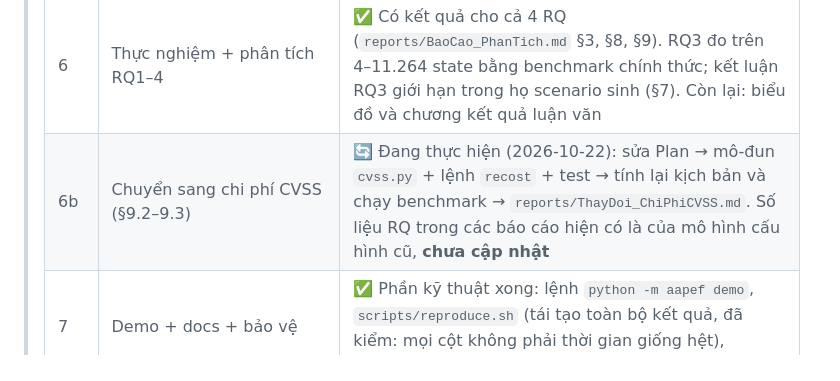
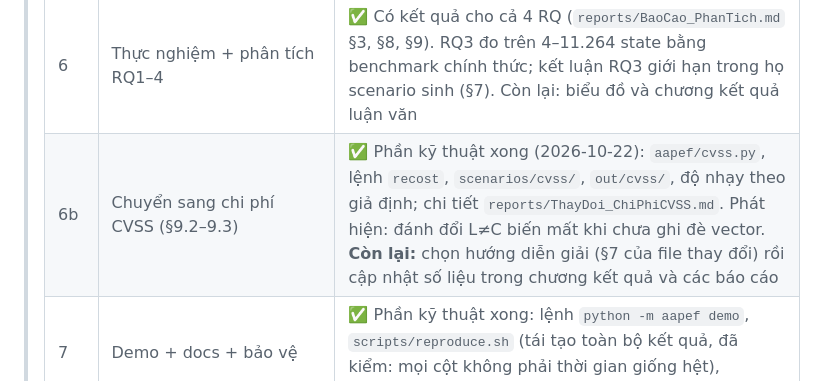
Before and after one commit to LongPhamplus/DATN, a Markdown page: AAPEF_Research_Plan.md, the part around one of its changes. GitHub-like rendering.

```diff
--- a/AAPEF_Research_Plan.md
+++ b/AAPEF_Research_Plan.md
@@ -15,7 +15,7 @@
 > | 4 | Simulation + goal validation | ✅ Xong (evidence validation: không bật, [TÙY CHỌN]) |
 > | 5 | Benchmark + 4 scenario + CSV/JSON | ✅ Xong (runtime: 2 warm-up, trung vị + IQR; thêm `analysis.csv`) |
 > | 6 | Thực nghiệm + phân tích RQ1–4 | ✅ Có kết quả cho cả 4 RQ (`reports/BaoCao_PhanTich.md` §3, §8, §9). RQ3 đo trên 4–11.264 state bằng benchmark chính thức; kết luận RQ3 giới hạn trong họ scenario sinh (§7). Còn lại: biểu đồ và chương kết quả luận văn |
-> | 6b | Chuyển sang chi phí CVSS (§9.2–9.3) | 🔄 Đang thực hiện (2026-10-22): sửa Plan → mô-đun `cvss.py` + lệnh `recost` + test → tính lại kịch bản và chạy benchmark → `reports/ThayDoi_ChiPhiCVSS.md`. Số liệu RQ trong các báo cáo hiện có là của mô hình cấu hình cũ, **chưa cập nhật** |
+> | 6b | Chuyển sang chi phí CVSS (§9.2–9.3) | ✅ Phần kỹ thuật xong (2026-10-22): `aapef/cvss.py`, lệnh `recost`, `scenarios/cvss/`, `out/cvss/`, độ nhạy theo giả định; chi tiết `reports/ThayDoi_ChiPhiCVSS.md`. Phát hiện: đánh đổi L≠C biến mất khi chưa ghi đè vector. **Còn lại:** chọn hướng diễn giải (§7 của file thay đổi) rồi cập nhật số liệu trong chương kết quả và các báo cáo |
 > | 7 | Demo + docs + bảo vệ | ✅ Phần kỹ thuật xong: lệnh `python -m aapef demo`, `scripts/reproduce.sh` (tái tạo toàn bộ kết quả, đã kiểm: mọi cột không phải thời gian giống hệt), README cập nhật. Còn lại: slide/bài viết bảo vệ |
 > | 8 | A\*, composite cost, UI | 🔄 A\* đã xong (heuristic admissible + consistent, có test); composite cost và UI vẫn [HOÃN] |
 >
```
Also changed, not shown: other parts of AAPEF_Research_Plan.md (+1 -1 lines), README.md (+18 -0 lines), reports/ThayDoi_ChiPhiCVSS.md (added, +120 -0 lines).
